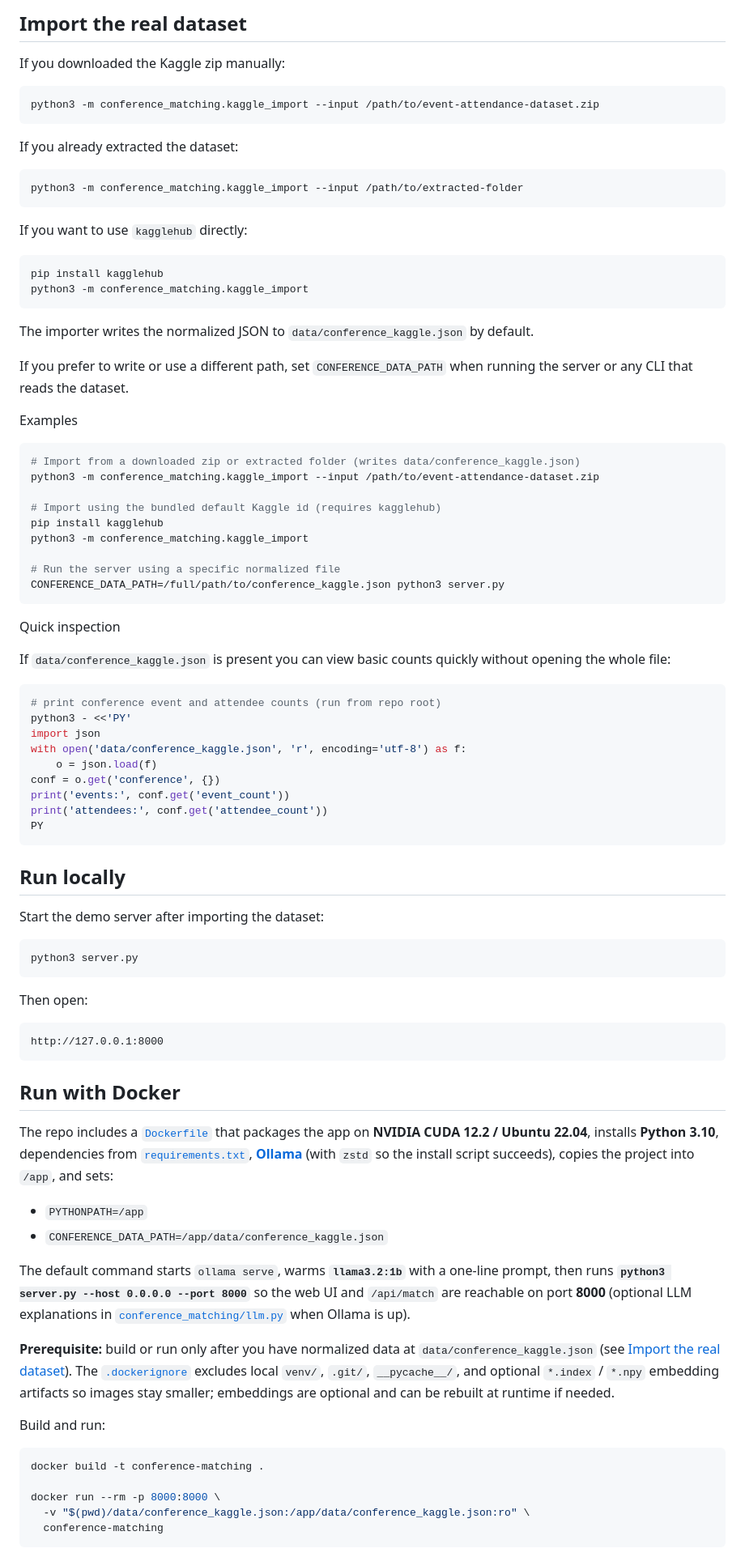
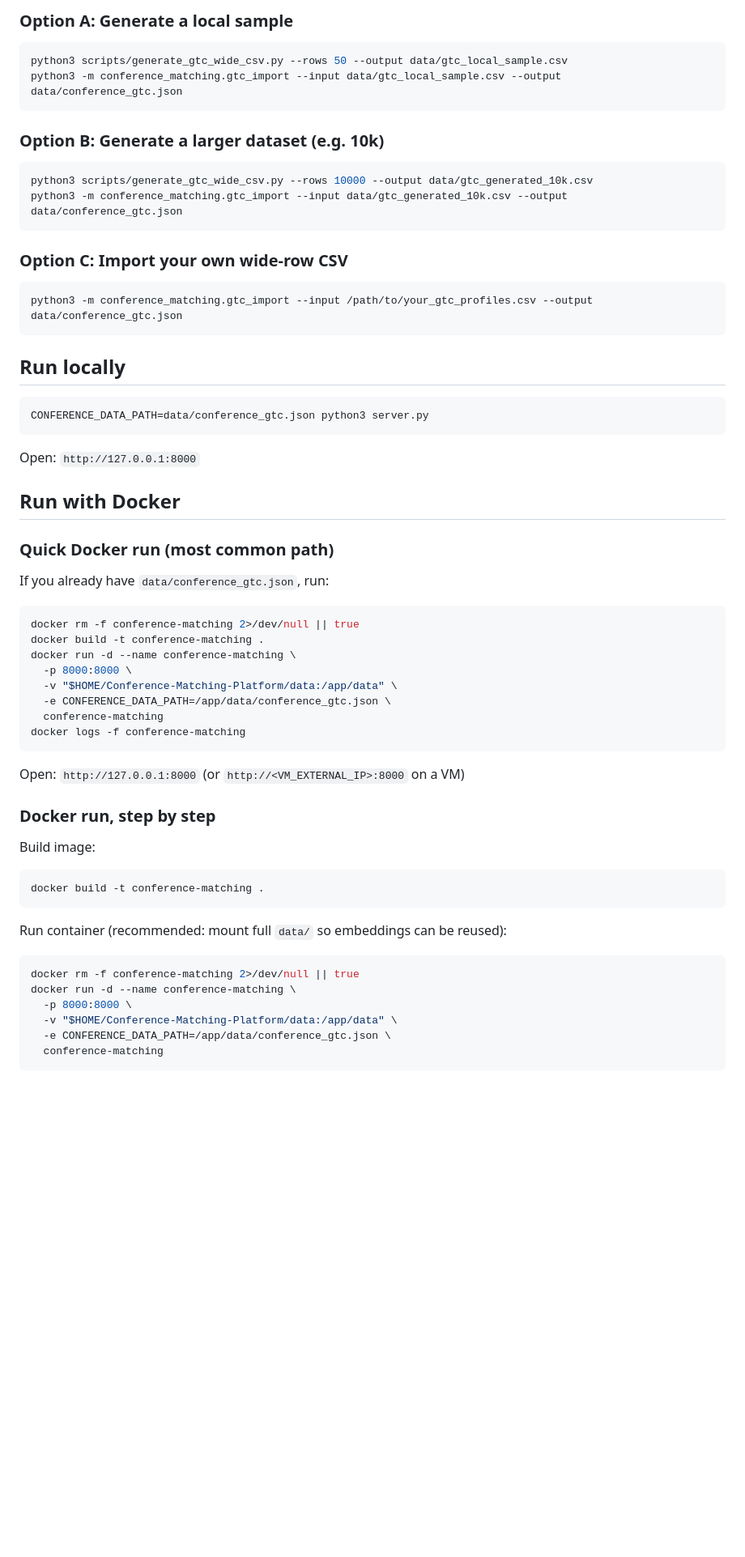
Before and after one commit to xiancao2024/Conference-Matching-Platform, a Markdown page: README.md, the part around one of its changes. Shown at 81% size. GitHub-like rendering; blank space fills up the shorter version.

````diff
--- a/README.md
+++ b/README.md
@@ -30,91 +28,67 @@ Matcher: [engine.py](/Users/xiancao/Downloads/2026NLP/NLP_Rag/Conference-Matchin
 
-## Import the real dataset
-
-If you downloaded the Kaggle zip manually:
+### Option A: Generate a local sample
 
 ```bash
-python3 -m conference_matching.kaggle_import --input /path/to/event-attendance-dataset.zip
+python3 scripts/generate_gtc_wide_csv.py --rows 50 --output data/gtc_local_sample.csv
+python3 -m conference_matching.gtc_import --input data/gtc_local_sample.csv --output data/conference_gtc.json
 ```
 
-If you already extracted the dataset:
+### Option B: Generate a larger dataset (e.g. 10k)
 
 ```bash
-python3 -m conference_matching.kaggle_import --input /path/to/extracted-folder
+python3 scripts/generate_gtc_wide_csv.py --rows 10000 --output data/gtc_generated_10k.csv
+python3 -m conference_matching.gtc_import --input data/gtc_generated_10k.csv --output data/conference_gtc.json
 ```
 
-If you want to use `kagglehub` directly:
+### Option C: Import your own wide-row CSV
 
 ```bash
-pip install kagglehub
-python3 -m conference_matching.kaggle_import
-```
-
-The importer writes the normalized JSON to `data/conference_kaggle.json` by default.
-
-If you prefer to write or use a different path, set `CONFERENCE_DATA_PATH` when running the server or any CLI that reads the dataset.
-
-Examples
-
-```bash
-# Import from a downloaded zip or extracted folder (writes data/conference_kaggle.json)
-python3 -m conference_matching.kaggle_import --input /path/to/event-attendance-dataset.zip
-
-# Import using the bundled default Kaggle id (requires kagglehub)
-pip install kagglehub
-python3 -m conference_matching.kaggle_import
-
-# Run the server using a specific normalized file
-CONFERENCE_DATA_PATH=/full/path/to/conference_kaggle.json python3 server.py
-```
-
-Quick inspection
-
-If `data/conference_kaggle.json` is present you can view basic counts quickly without opening the whole file:
-
-```bash
-# print conference event and attendee counts (run from repo root)
-python3 - <<'PY'
-import json
-with open('data/conference_kaggle.json', 'r', encoding='utf-8') as f:
-	o = json.load(f)
-conf = o.get('conference', {})
-print('events:', conf.get('event_count'))
-print('attendees:', conf.get('attendee_count'))
-PY
+python3 -m conference_matching.gtc_import --input /path/to/your_gtc_profiles.csv --output data/conference_gtc.json
 ```
 
 ## Run locally
 
-Start the demo server after importing the dataset:
-
 ```bash
-python3 server.py
+CONFERENCE_DATA_PATH=data/conference_gtc.json python3 server.py
 ```
 
-Then open:
-
-```text
-http://127.0.0.1:8000
-```
+Open: `http://127.0.0.1:8000`
 
 ## Run with Docker
 
-The repo includes a [`Dockerfile`](Dockerfile) that packages the app on **NVIDIA CUDA 12.2 / Ubuntu 22.04**, installs **Python 3.10**, dependencies from [`requirements.txt`](requirements.txt), **[Ollama](https://ollama.com/)** (with `zstd` so the install script succeeds), copies the project into `/app`, and sets:
+### Quick Docker run (most common path)
 
-- `PYTHONPATH=/app`
-- `CONFERENCE_DATA_PATH=/app/data/conference_kaggle.json`
+If you already have `data/conference_gtc.json`, run:
 
-The default command starts `ollama serve`, warms **`llama3.2:1b`** with a one-line prompt, then runs **`python3 server.py --host 0.0.0.0 --port 8000`** so the web UI and `/api/match` are reachable on port **8000** (optional LLM explanations in [`conference_matching/llm.py`](conference_matching/llm.py) when Ollama is up).
+```bash
+docker rm -f conference-matching 2>/dev/null || true
+docker build -t conference-matching .
+docker run -d --name conference-matching \
+  -p 8000:8000 \
+  -v "$HOME/Conference-Matching-Platform/data:/app/data" \
+  -e CONFERENCE_DATA_PATH=/app/data/conference_gtc.json \
+  conference-matching
+docker logs -f conference-matching
+```
 
-**Prerequisite:** build or run only after you have normalized data at `data/conference_kaggle.json` (see [Import the real dataset](#import-the-real-dataset)). The [`.dockerignore`](.dockerignore) excludes local `venv/`, `.git/`, `__pycache__/`, and optional `*.index` / `*.npy` embedding artifacts so images stay smaller; embeddings are optional and can be rebuilt at runtime if needed.
+Open: `http://127.0.0.1:8000` (or `http://<VM_EXTERNAL_IP>:8000` on a VM)
 
-Build and run:
+### Docker run, step by step
+
+Build image:
 
 ```bash
 docker build -t conference-matching .
+```
 
-docker run --rm -p 8000:8000 \
-  -v "$(pwd)/data/conference_kaggle.json:/app/data/conference_kaggle.json:ro" \
+Run container (recommended: mount full `data/` so embeddings can be reused):
+
+```bash
+docker rm -f conference-matching 2>/dev/null || true
+docker run -d --name conference-matching \
+  -p 8000:8000 \
+  -v "$HOME/Conference-Matching-Platform/data:/app/data" \
+  -e CONFERENCE_DATA_PATH=/app/data/conference_gtc.json \
   conference-matching
 ```
 
````
Also changed, not shown: other parts of README.md (+68 -88 lines), FINAL_PROJECT_REPORT.md (+85 -92 lines).
